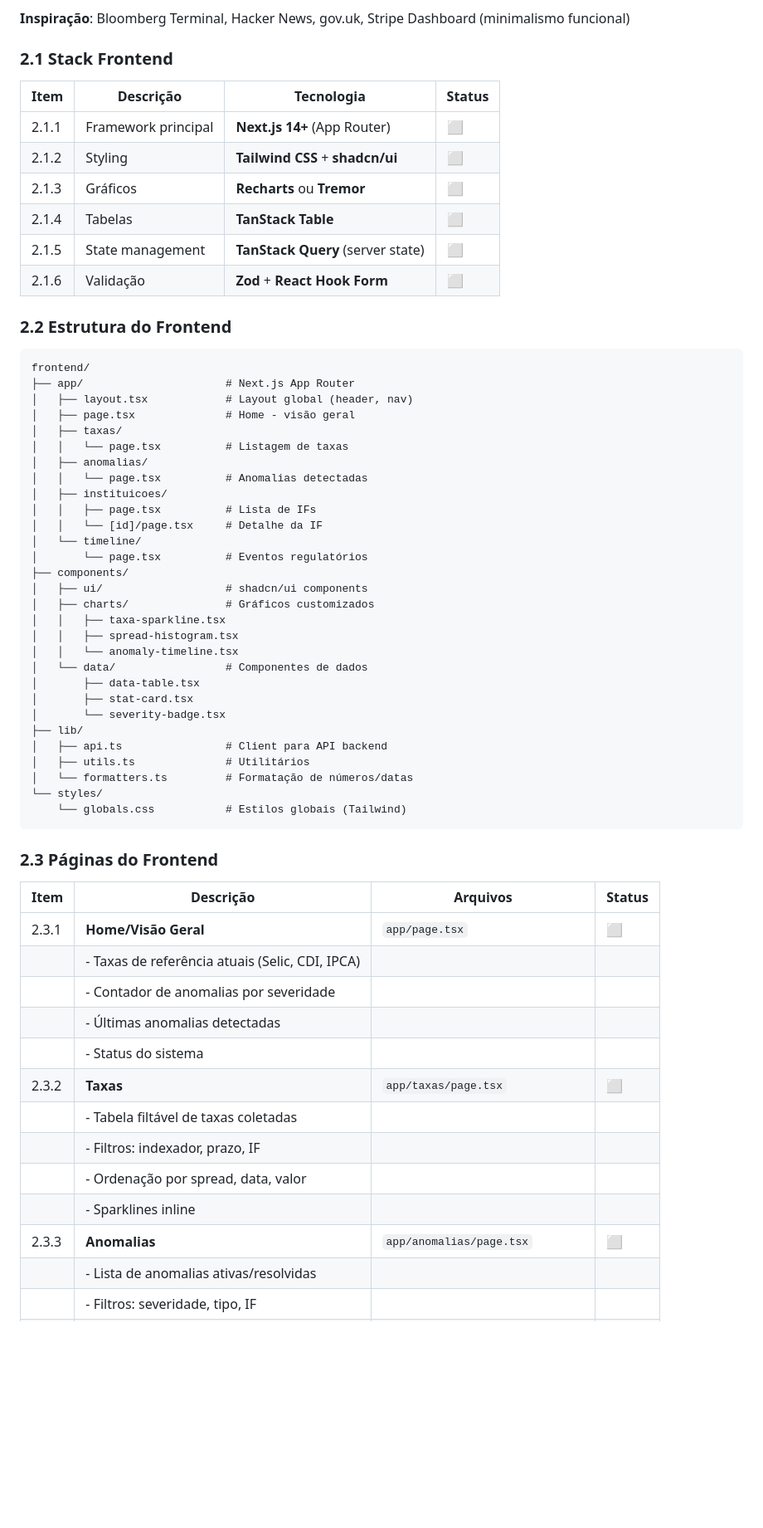
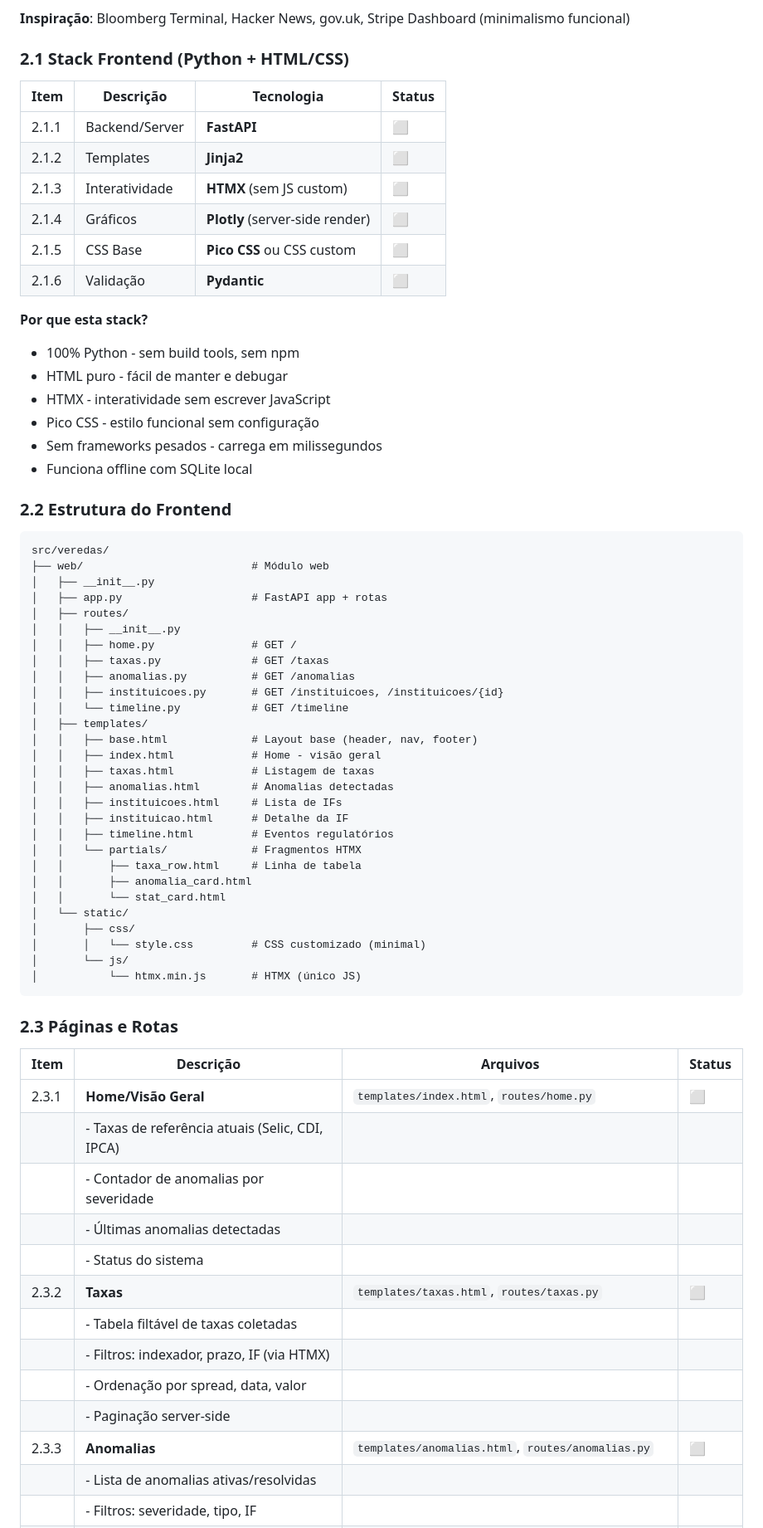
Before and after one commit to ffreitasb/veredas-de-papel, a Markdown page: DEVELOPMENT_PLAN.md, the part around one of its changes. Shown at 83% size. Rendered like a GitHub page; blank space fills up the shorter version.

````diff
--- a/DEVELOPMENT_PLAN.md
+++ b/DEVELOPMENT_PLAN.md
@@ -108,65 +108,72 @@ O frontend do veredas de papel segue uma abordagem **funcionalista**:
 
 **Inspiração**: Bloomberg Terminal, Hacker News, gov.uk, Stripe Dashboard (minimalismo funcional)
 
-### 2.1 Stack Frontend
+### 2.1 Stack Frontend (Python + HTML/CSS)
 
 | Item | Descrição | Tecnologia | Status |
 |------|-----------|------------|--------|
-| 2.1.1 | Framework principal | **Next.js 14+** (App Router) | ⬜ |
-| 2.1.2 | Styling | **Tailwind CSS** + **shadcn/ui** | ⬜ |
-| 2.1.3 | Gráficos | **Recharts** ou **Tremor** | ⬜ |
-| 2.1.4 | Tabelas | **TanStack Table** | ⬜ |
-| 2.1.5 | State management | **TanStack Query** (server state) | ⬜ |
-| 2.1.6 | Validação | **Zod** + **React Hook Form** | ⬜ |
+| 2.1.1 | Backend/Server | **FastAPI** | ⬜ |
+| 2.1.2 | Templates | **Jinja2** | ⬜ |
+| 2.1.3 | Interatividade | **HTMX** (sem JS custom) | ⬜ |
+| 2.1.4 | Gráficos | **Plotly** (server-side render) | ⬜ |
+| 2.1.5 | CSS Base | **Pico CSS** ou CSS custom | ⬜ |
+| 2.1.6 | Validação | **Pydantic** | ⬜ |
+
+**Por que esta stack?**
+- 100% Python - sem build tools, sem npm
+- HTML puro - fácil de manter e debugar
+- HTMX - interatividade sem escrever JavaScript
+- Pico CSS - estilo funcional sem configuração
+- Sem frameworks pesados - carrega em milissegundos
+- Funciona offline com SQLite local
 
 ### 2.2 Estrutura do Frontend
 
 ```
-frontend/
-├── app/                      # Next.js App Router
-│   ├── layout.tsx            # Layout global (header, nav)
-│   ├── page.tsx              # Home - visão geral
-│   ├── taxas/
-│   │   └── page.tsx          # Listagem de taxas
-│   ├── anomalias/
-│   │   └── page.tsx          # Anomalias detectadas
-│   ├── instituicoes/
-│   │   ├── page.tsx          # Lista de IFs
-│   │   └── [id]/page.tsx     # Detalhe da IF
-│   └── timeline/
-│       └── page.tsx          # Eventos regulatórios
-├── components/
-│   ├── ui/                   # shadcn/ui components
-│   ├── charts/               # Gráficos customizados
-│   │   ├── taxa-sparkline.tsx
-│   │   ├── spread-histogram.tsx
-│   │   └── anomaly-timeline.tsx
-│   └── data/                 # Componentes de dados
-│       ├── data-table.tsx
-│       ├── stat-card.tsx
-│       └── severity-badge.tsx
-├── lib/
-│   ├── api.ts                # Client para API backend
-│   ├── utils.ts              # Utilitários
-│   └── formatters.ts         # Formatação de números/datas
-└── styles/
-    └── globals.css           # Estilos globais (Tailwind)
+src/veredas/
+├── web/                          # Módulo web
+│   ├── __init__.py
+│   ├── app.py                    # FastAPI app + rotas
+│   ├── routes/
+│   │   ├── __init__.py
+│   │   ├── home.py               # GET /
+│   │   ├── taxas.py              # GET /taxas
+│   │   ├── anomalias.py          # GET /anomalias
+│   │   ├── instituicoes.py       # GET /instituicoes, /instituicoes/{id}
+│   │   └── timeline.py           # GET /timeline
+│   ├── templates/
+│   │   ├── base.html             # Layout base (header, nav, footer)
+│   │   ├── index.html            # Home - visão geral
+│   │   ├── taxas.html            # Listagem de taxas
+│   │   ├── anomalias.html        # Anomalias detectadas
+│   │   ├── instituicoes.html     # Lista de IFs
+│   │   ├── instituicao.html      # Detalhe da IF
+│   │   ├── timeline.html         # Eventos regulatórios
+│   │   └── partials/             # Fragmentos HTMX
+│   │       ├── taxa_row.html     # Linha de tabela
+│   │       ├── anomalia_card.html
+│   │       └── stat_card.html
+│   └── static/
+│       ├── css/
+│       │   └── style.css         # CSS customizado (minimal)
+│       └── js/
+│           └── htmx.min.js       # HTMX (único JS)
 ```
 
-### 2.3 Páginas do Frontend
+### 2.3 Páginas e Rotas
 
 | Item | Descrição | Arquivos | Status |
 |------|-----------|----------|--------|
-| 2.3.1 | **Home/Visão Geral** | `app/page.tsx` | ⬜ |
+| 2.3.1 | **Home/Visão Geral** | `templates/index.html`, `routes/home.py` | ⬜ |
 |       | - Taxas de referência atuais (Selic, CDI, IPCA) | | |
 |       | - Contador de anomalias por severidade | | |
 |       | - Últimas anomalias detectadas | | |
 |       | - Status do sistema | | |
-| 2.3.2 | **Taxas** | `app/taxas/page.tsx` | ⬜ |
+| 2.3.2 | **Taxas** | `templates/taxas.html`, `routes/taxas.py` | ⬜ |
 |       | - Tabela filtável de taxas coletadas | | |
-|       | - Filtros: indexador, prazo, IF | | |
+|       | - Filtros: indexador, prazo, IF (via HTMX) | | |
 |       | - Ordenação por spread, data, valor | | |
-|       | - Sparklines inline | | |
-| 2.3.3 | **Anomalias** | `app/anomalias/page.tsx` | ⬜ |
+|       | - Paginação server-side | | |
+| 2.3.3 | **Anomalias** | `templates/anomalias.html`, `routes/anomalias.py` | ⬜ |
 |       | - Lista de anomalias ativas/resolvidas | | |
 |       | - Filtros: severidade, tipo, IF | | |
````
Also changed, not shown: other parts of DEVELOPMENT_PLAN.md (+59 -33 lines).
